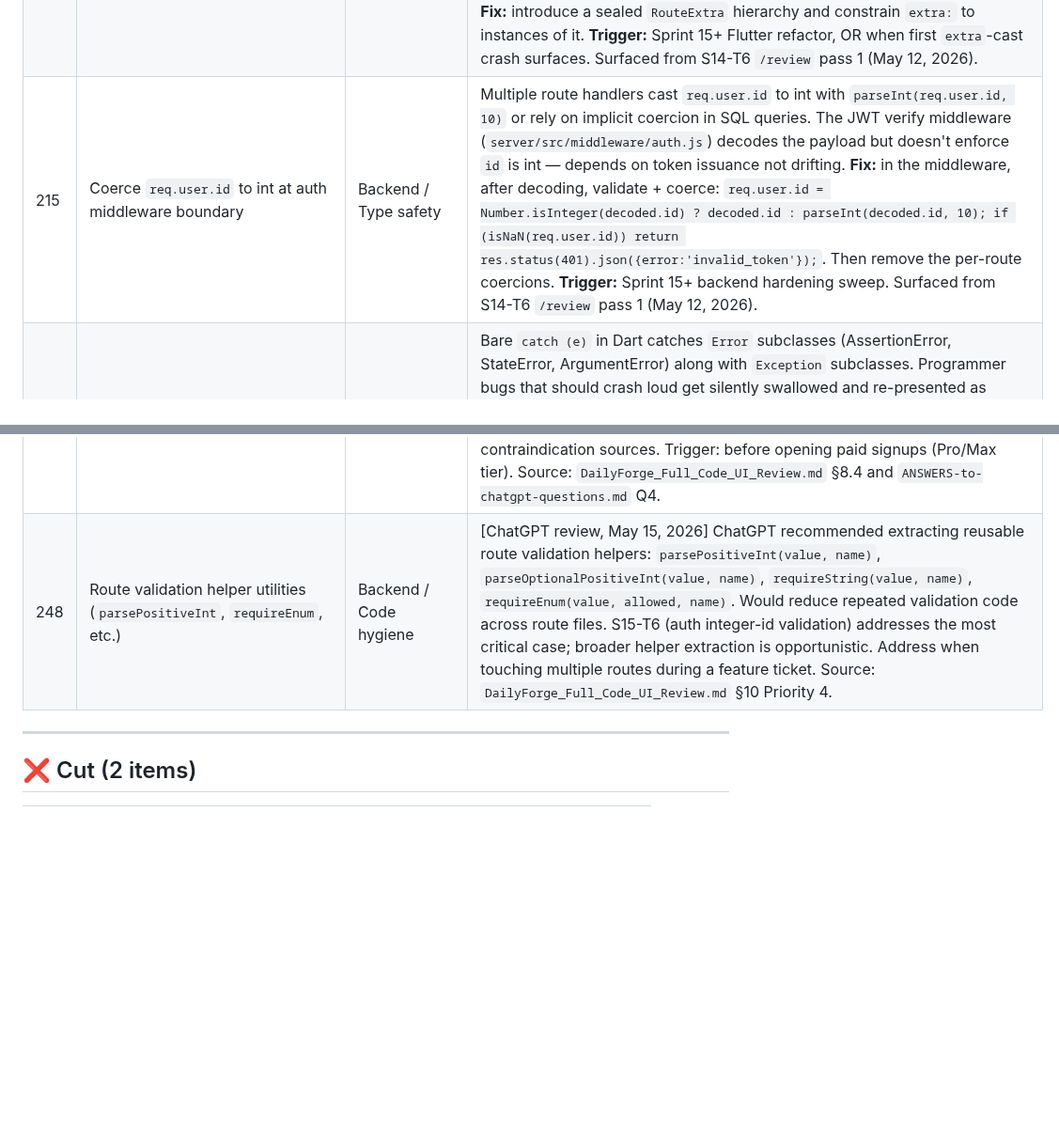
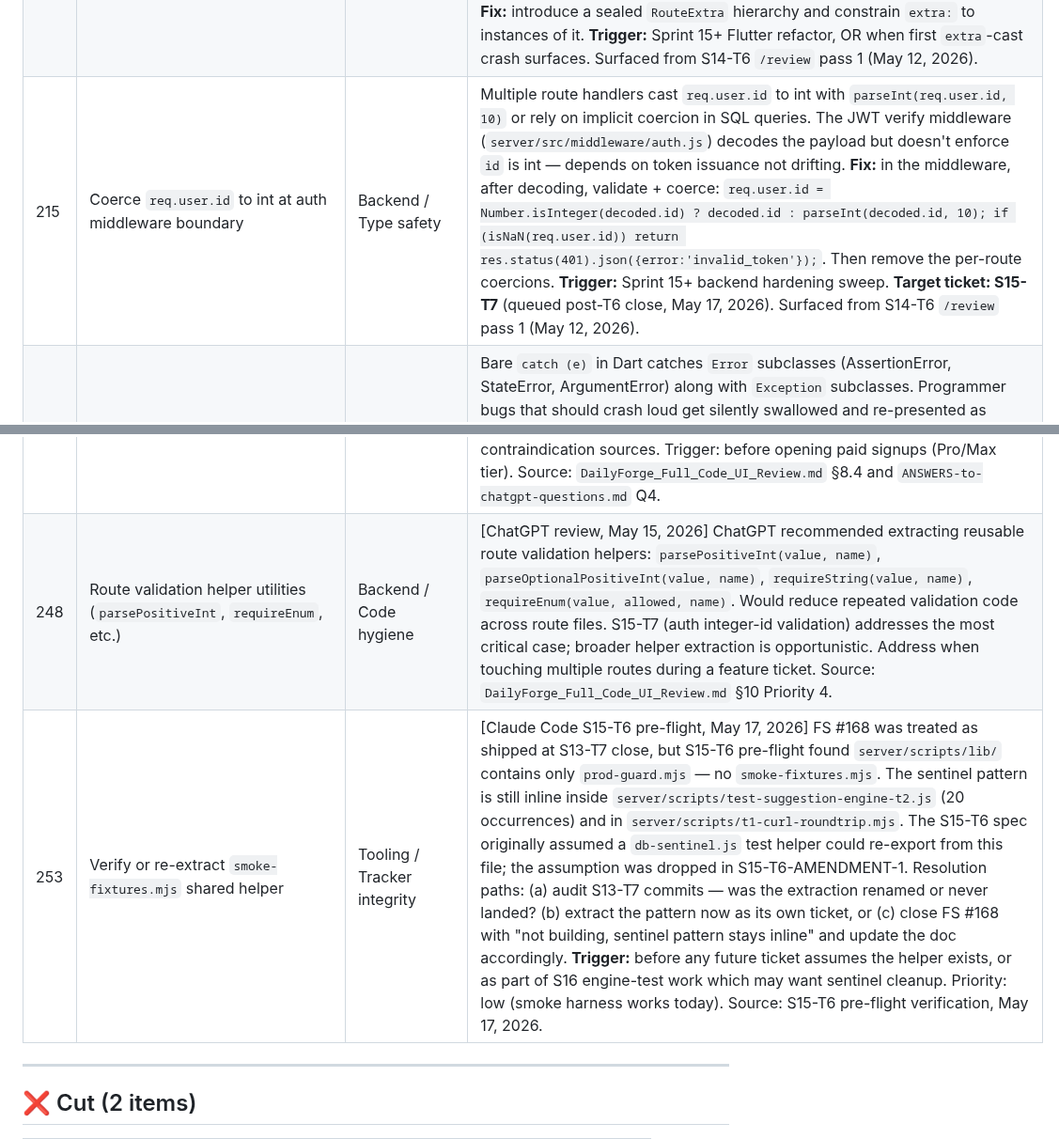
Before and after one commit to p-spec1024/DailyForge, a Markdown page: Trackers/FUTURE_SCOPE.md, 2 parts joined by grey strips. Shown at 94% size. Rendered like a GitHub page; blank space fills up the shorter version.

Commit message:
chore: FUTURE_SCOPE hygiene post S15-T6 (renumber + verification notes)
Four edits:
- FS #168: verification note — helper not found in repo per S15-T6 pre-flight
- FS #215: target ticket S15-T7 added
- FS #248: renumber S15-T6 → S15-T7 reference (sprint renumber)
- FS #253 (new): track smoke-fixtures.mjs discrepancy for resolution

```diff
--- a/Trackers/FUTURE_SCOPE.md
+++ b/Trackers/FUTURE_SCOPE.md
@@ -243,7 +243,7 @@ A strategic planning session on Apr 26, 2026 redirected the app's home-page mode
 | 212 | Unified sessions view (Postgres VIEW `v_completed_sessions`) | DB / Architecture | Three tables hold completed-session records: `sessions` (strength via `start-from-list`), `breathwork_sessions`, `yoga_sessions`. Cross-pillar sessions write to two of these per request via the FK linkage on `multi_phase_sessions`. Querying "all sessions for user X" requires three UNION ALLs with column-aliasing — boilerplate that's already duplicated in `home/stats`, `home/daily-counts`, `home/weekly-activity`, `analytics/calendar`. **Fix:** create a Postgres VIEW `v_completed_sessions` that UNIONs the three with normalized columns (`user_id, pillar, completed_at, duration_min, focus_slug, multi_phase_session_id`). Endpoints query the VIEW. **Trigger:** Sprint 15+ when next endpoint needs the union, OR when first noticeable drift between the three duplicated queries surfaces. Surfaced from S14-T6 `/review` pass 1 (May 12, 2026). **[ChatGPT review, May 15, 2026]** Also independently surfaced by the ChatGPT code review — two independent reviewers reached the same conclusion, raising priority signal. See `Trackers/CHATGPT_REVIEW_TRACEABILITY.md` F7 entry (merged into this row, May 15, 2026). |
 | 213 | SessionEndCoordinator — centralize navigation + teardown | Flutter / Architecture | Session-end logic is scattered across `multi_phase_session_page.dart`, `yoga_session_page.dart`, `workout_page.dart`, `breathwork_timer_page.dart`. Each page does: (a) log session to API, (b) clear provider state, (c) maybe show summary, (d) navigate to /home (or stay on summary). Inconsistencies exist (e.g. PopScope handling, double-log guards). **Fix:** extract `SessionEndCoordinator` that takes (BuildContext, SessionResult, Provider) and runs the canonical end-of-session flow. **Trigger:** Sprint 15+ refactor pass, OR when next session-end bug surfaces. Surfaced from S14-T6 `/review` pass 1 (May 12, 2026). |
 | 214 | Type-safe `go_router` extra parameters | Flutter / Type safety | Routes pass `state.extra` as `dynamic` and downstream code casts with `as Map<String, dynamic>?`. Examples: `/workout` (extra is `{workoutId, exercises}`), `/session/summary` (extra is `SessionSummaryArgs`), `/workout/resume` (extra is `{resumeData}`). The session-summary case is type-safe (uses `is! SessionSummaryArgs` guard + bounce); the others are not. **Fix:** introduce a sealed `RouteExtra` hierarchy and constrain `extra:` to instances of it. **Trigger:** Sprint 15+ Flutter refactor, OR when first `extra`-cast crash surfaces. Surfaced from S14-T6 `/review` pass 1 (May 12, 2026). |
-| 215 | Coerce `req.user.id` to int at auth middleware boundary | Backend / Type safety | Multiple route handlers cast `req.user.id` to int with `parseInt(req.user.id, 10)` or rely on implicit coercion in SQL queries. The JWT verify middleware (`server/src/middleware/auth.js`) decodes the payload but doesn't enforce `id` is int — depends on token issuance not drifting. **Fix:** in the middleware, after decoding, validate + coerce: `req.user.id = Number.isInteger(decoded.id) ? decoded.id : parseInt(decoded.id, 10); if (isNaN(req.user.id)) return res.status(401).json({error:'invalid_token'});`. Then remove the per-route coercions. **Trigger:** Sprint 15+ backend hardening sweep. Surfaced from S14-T6 `/review` pass 1 (May 12, 2026). |
+| 215 | Coerce `req.user.id` to int at auth middleware boundary | Backend / Type safety | Multiple route handlers cast `req.user.id` to int with `parseInt(req.user.id, 10)` or rely on implicit coercion in SQL queries. The JWT verify middleware (`server/src/middleware/auth.js`) decodes the payload but doesn't enforce `id` is int — depends on token issuance not drifting. **Fix:** in the middleware, after decoding, validate + coerce: `req.user.id = Number.isInteger(decoded.id) ? decoded.id : parseInt(decoded.id, 10); if (isNaN(req.user.id)) return res.status(401).json({error:'invalid_token'});`. Then remove the per-route coercions. **Trigger:** Sprint 15+ backend hardening sweep. **Target ticket: S15-T7** (queued post-T6 close, May 17, 2026). Surfaced from S14-T6 `/review` pass 1 (May 12, 2026). |
 | 216 | Stop using `try/catch (e)` in Dart — narrow to `on Exception catch (e, stack)` | Flutter / Code hygiene | Bare `catch (e)` in Dart catches `Error` subclasses (AssertionError, StateError, ArgumentError) along with `Exception` subclasses. Programmer bugs that should crash loud get silently swallowed and re-presented as runtime errors. Multiple call sites use this pattern across providers and services. **Fix:** sweep `git grep "catch (e)" -- 'app/lib/**/*.dart'`, narrow each to `on Exception catch (e, stack)` unless the call site genuinely needs to catch Errors. Document rule in CONTRIBUTING.md. **Companion to FS #234** (specific to `loadFromEngineSession`). **Trigger:** Sprint 15+ code-hygiene pass. Surfaced from S14-T6 `/review` pass 1 (May 12, 2026). |
 | 217 | Smoke harness deterministic counts OR stable-fail-only reporting | DevOps / Test harness | `server/scripts/test-suggestion-engine-t2.js` reports pass/fail counts that drift between runs due to fixture creation order, parallel database state, and the body-focus matrix flake. T6 commit messages had to qualify smoke totals across passes (3471 → 3499 → 3534 — none of which are "the" baseline). **Fix options:** (a) make pass counts strictly deterministic across runs (clean DB state per run, serialize all fixture creation); (b) accept count drift but report only stable fails — i.e., a fail that reproduced across 3 consecutive runs. Either gives commit messages a defensible "no new fails" claim. **Trigger:** Sprint 15+ DevOps pass. Surfaced from S14-T6 `/review` pass 2 (May 12, 2026). |
 | 218 | Transaction-wrapped smoke sub-blocks | DevOps / Test harness | Smoke sub-blocks (e.g. T6 SWAP-EXCLUSION) don't use BEGIN/ROLLBACK boundaries — they write fixtures, assert, then clean up with explicit DELETE. If a sub-block throws mid-execution, fixtures leak. **Fix:** wrap each sub-block in `BEGIN ... ROLLBACK` (or `BEGIN ... ROLLBACK` even on success — assertions are read-only against the in-transaction state). This guarantees zero fixture leak. **Trigger:** Sprint 15+ when refactoring smoke harness for #217. Surfaced from S14-T6 `/review` pass 2 (May 12, 2026). |
@@ -276,7 +276,8 @@ A strategic planning session on Apr 26, 2026 redirected the app's home-page mode
 | 245 | Convert `MultiPhaseSessionProvider` inheritance to config-object pattern | Refactor / Architecture | [ChatGPT review, May 15, 2026] ChatGPT noted the base class owns the real state machine and subclasses (`CrossPillarSessionProvider`, `StateFocusSessionProvider`) only override four values (`sessionShape`, `storageKey`, `useAutoAdvanceCountdown`, `phasesNoun`). ChatGPT itself rated this Low/Medium and recommended keeping inheritance until a third multi-phase shape appears, at which point convert to config-object pattern: `MultiPhaseSessionProvider(config: crossPillarConfig)` instead of subclassing. Trigger: when a third session shape is introduced. Source: `DailyForge_Full_Code_UI_Review.md` §3.7. |
 | 246 | Replace `EmbeddablePlayer` boolean mode with sealed `PlayerMode` class | Refactor / Type safety | [ChatGPT review, May 15, 2026] ChatGPT noted the `bool isEmbedded` pattern creates boolean-mode branching that works but isn't safe. Recommended a sealed class hierarchy: `sealed class PlayerMode {} class StandalonePlayerMode extends PlayerMode {} class EmbeddedPlayerMode extends PlayerMode { final PhaseMetadata metadata; final void Function(PhaseResult) onComplete; }`. ChatGPT itself said "not urgent; keep current approach until players stabilise." Trigger: when player behavior diverges further between embedded and standalone modes. Source: `DailyForge_Full_Code_UI_Review.md` §3.8. |
 | 247 | Professional review of red/yellow breathwork safety warnings | Safety / Launch gate | [ChatGPT review, May 15, 2026] User-acknowledged that breathwork safety warnings are self-curated based on research, not professionally reviewed. ChatGPT identified this as acceptable for invitation-only beta if warnings are conservative (S17-T2 handles the minimum bar — onboarding disclaimer, per-technique warnings, user acknowledgement for high-intensity, "stop if dizzy" copy). However, before public/paid launch, obtain professional medical review of red/yellow-level techniques and document contraindication sources. Trigger: before opening paid signups (Pro/Max tier). Source: `DailyForge_Full_Code_UI_Review.md` §8.4 and `ANSWERS-to-chatgpt-questions.md` Q4. |
-| 248 | Route validation helper utilities (`parsePositiveInt`, `requireEnum`, etc.) | Backend / Code hygiene | [ChatGPT review, May 15, 2026] ChatGPT recommended extracting reusable route validation helpers: `parsePositiveInt(value, name)`, `parseOptionalPositiveInt(value, name)`, `requireString(value, name)`, `requireEnum(value, allowed, name)`. Would reduce repeated validation code across route files. S15-T6 (auth integer-id validation) addresses the most critical case; broader helper extraction is opportunistic. Address when touching multiple routes during a feature ticket. Source: `DailyForge_Full_Code_UI_Review.md` §10 Priority 4. |
+| 248 | Route validation helper utilities (`parsePositiveInt`, `requireEnum`, etc.) | Backend / Code hygiene | [ChatGPT review, May 15, 2026] ChatGPT recommended extracting reusable route validation helpers: `parsePositiveInt(value, name)`, `parseOptionalPositiveInt(value, name)`, `requireString(value, name)`, `requireEnum(value, allowed, name)`. Would reduce repeated validation code across route files. S15-T7 (auth integer-id validation) addresses the most critical case; broader helper extraction is opportunistic. Address when touching multiple routes during a feature ticket. Source: `DailyForge_Full_Code_UI_Review.md` §10 Priority 4. |
+| 253 | Verify or re-extract `smoke-fixtures.mjs` shared helper | Tooling / Tracker integrity | [Claude Code S15-T6 pre-flight, May 17, 2026] FS #168 was treated as shipped at S13-T7 close, but S15-T6 pre-flight found `server/scripts/lib/` contains only `prod-guard.mjs` — no `smoke-fixtures.mjs`. The sentinel pattern is still inline inside `server/scripts/test-suggestion-engine-t2.js` (20 occurrences) and in `server/scripts/t1-curl-roundtrip.mjs`. The S15-T6 spec originally assumed a `db-sentinel.js` test helper could re-export from this file; the assumption was dropped in S15-T6-AMENDMENT-1. Resolution paths: (a) audit S13-T7 commits — was the extraction renamed or never landed? (b) extract the pattern now as its own ticket, or (c) close FS #168 with "not building, sentinel pattern stays inline" and update the doc accordingly. **Trigger:** before any future ticket assumes the helper exists, or as part of S16 engine-test work which may want sentinel cleanup. Priority: low (smoke harness works today). Source: S15-T6 pre-flight verification, May 17, 2026. |
 
 ---
 
```
Also changed, not shown: other parts of Trackers/FUTURE_SCOPE.md (+1 -1 lines).
